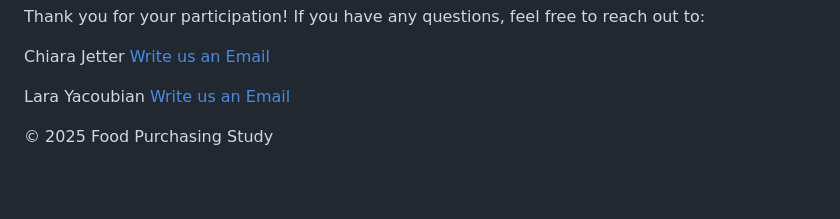
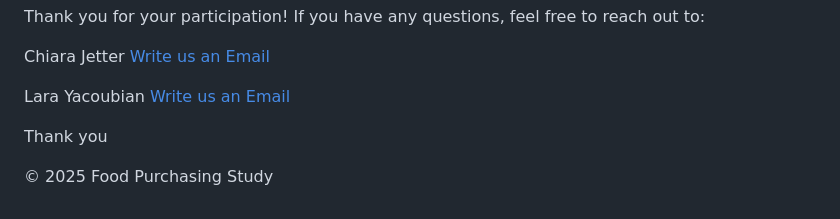
Before and after one commit to studentutwente/ut-foodpurchasingstudy, a Markdown page: README.md, the part around the change. Drawn GitHub-style; blank space fills up the shorter version.

```diff
--- a/README.md
+++ b/README.md
@@ -133,6 +133,7 @@
     <p>Thank you for your participation! If you have any questions, feel free to reach out to:</p>
     <p>Chiara Jetter <a href="mailto:c.jetter@student.utwente.nl">Write us an Email</a></p>
     <p>Lara Yacoubian <a href="mailto:l.yacoubian@student.utwente.nl">Write us an Email</a></p>
+    <p>Thank you </p>
   </section>
 
   <footer>
```
